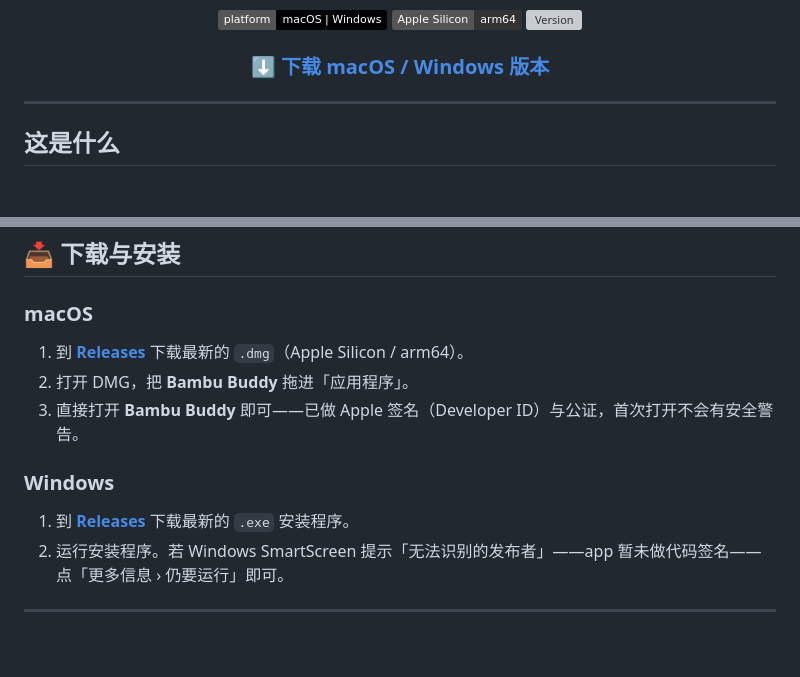
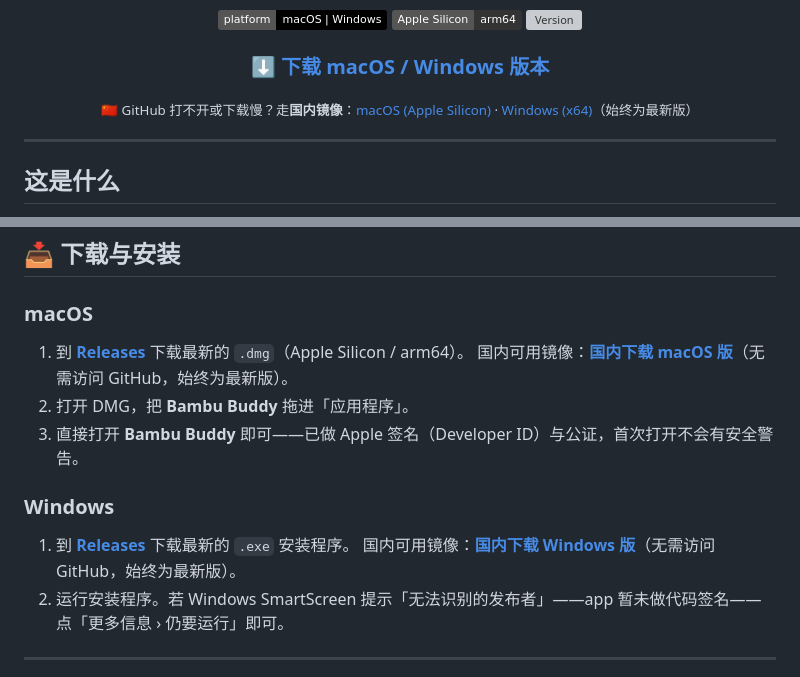
Before and after one commit to YingyiDai/bambu-buddy, a Markdown page: README.zh-CN.md, 2 parts joined by grey strips. GitHub-like rendering; badges without logos; blank space fills up the shorter version; grey boxes are pictures that could not be loaded.

```diff
--- a/README.zh-CN.md
+++ b/README.zh-CN.md
@@ -15,6 +15,8 @@
 ![Version](https://img.shields.io/github/v/release/YingyiDai/bambu-buddy?color=brightgreen&label=version)
 
 ### [⬇️ 下载 macOS / Windows 版本](https://github.com/YingyiDai/bambu-buddy/releases/latest)
+
+<sub>🇨🇳 GitHub 打不开或下载慢？走**国内镜像**：[macOS (Apple Silicon)](https://bambu-buddy-1326566814.cos.ap-guangzhou.myqcloud.com/bambu-buddy/download/Bambu.Buddy-macOS-arm64.dmg) · [Windows (x64)](https://bambu-buddy-1326566814.cos.ap-guangzhou.myqcloud.com/bambu-buddy/download/Bambu.Buddy-Windows-x64.Setup.exe)（始终为最新版）</sub>
 
 </div>
 
@@ -64,12 +66,14 @@ Bambu Buddy 把你打印机的状态变成桌面上一只会动的熊猫。它
 ### macOS
 
 1. 到 **[Releases](https://github.com/YingyiDai/bambu-buddy/releases/latest)** 下载最新的 `.dmg`（Apple Silicon / arm64）。
+   国内可用镜像：**[国内下载 macOS 版](https://bambu-buddy-1326566814.cos.ap-guangzhou.myqcloud.com/bambu-buddy/download/Bambu.Buddy-macOS-arm64.dmg)**（无需访问 GitHub，始终为最新版）。
 2. 打开 DMG，把 **Bambu Buddy** 拖进「应用程序」。
 3. 直接打开 **Bambu Buddy** 即可——已做 Apple 签名（Developer ID）与公证，首次打开不会有安全警告。
 
 ### Windows
 
 1. 到 **[Releases](https://github.com/YingyiDai/bambu-buddy/releases/latest)** 下载最新的 `.exe` 安装程序。
+   国内可用镜像：**[国内下载 Windows 版](https://bambu-buddy-1326566814.cos.ap-guangzhou.myqcloud.com/bambu-buddy/download/Bambu.Buddy-Windows-x64.Setup.exe)**（无需访问 GitHub，始终为最新版）。
 2. 运行安装程序。若 Windows SmartScreen 提示「无法识别的发布者」——app 暂未做代码签名——点「更多信息 › 仍要运行」即可。
 
 ---
```
Also changed, not shown: README.md (+4 -0 lines).
